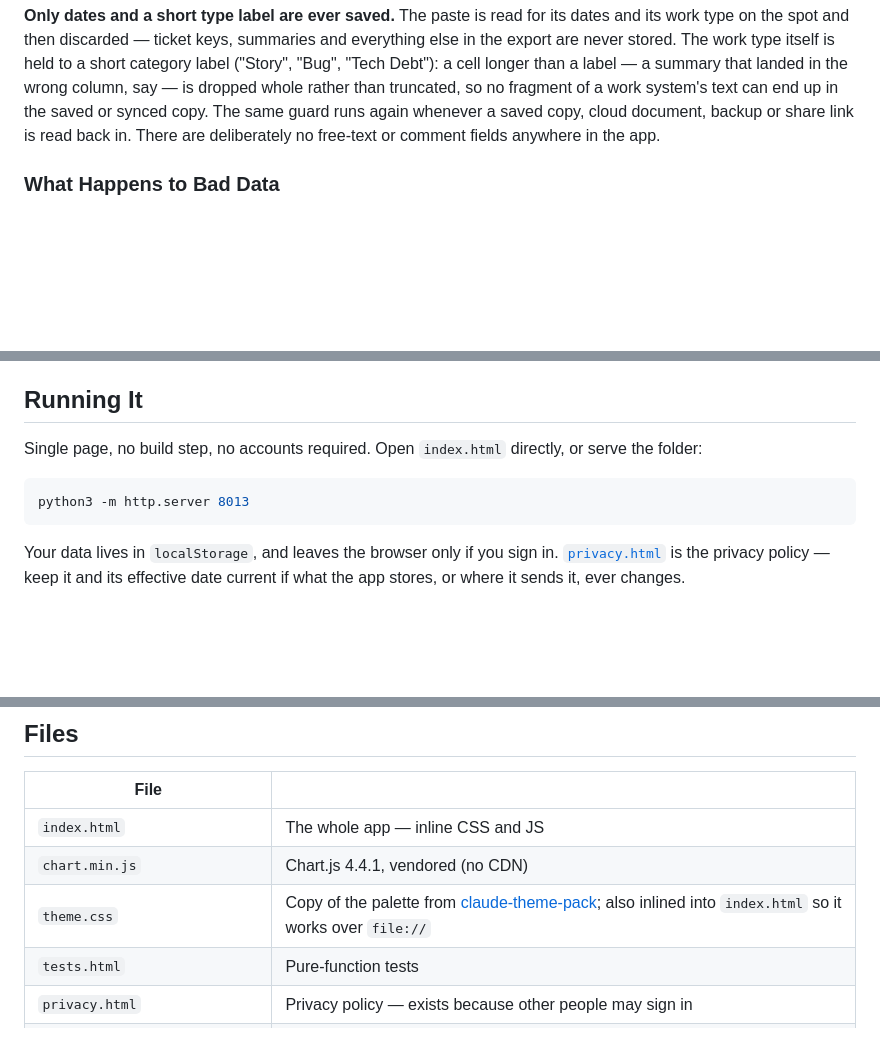
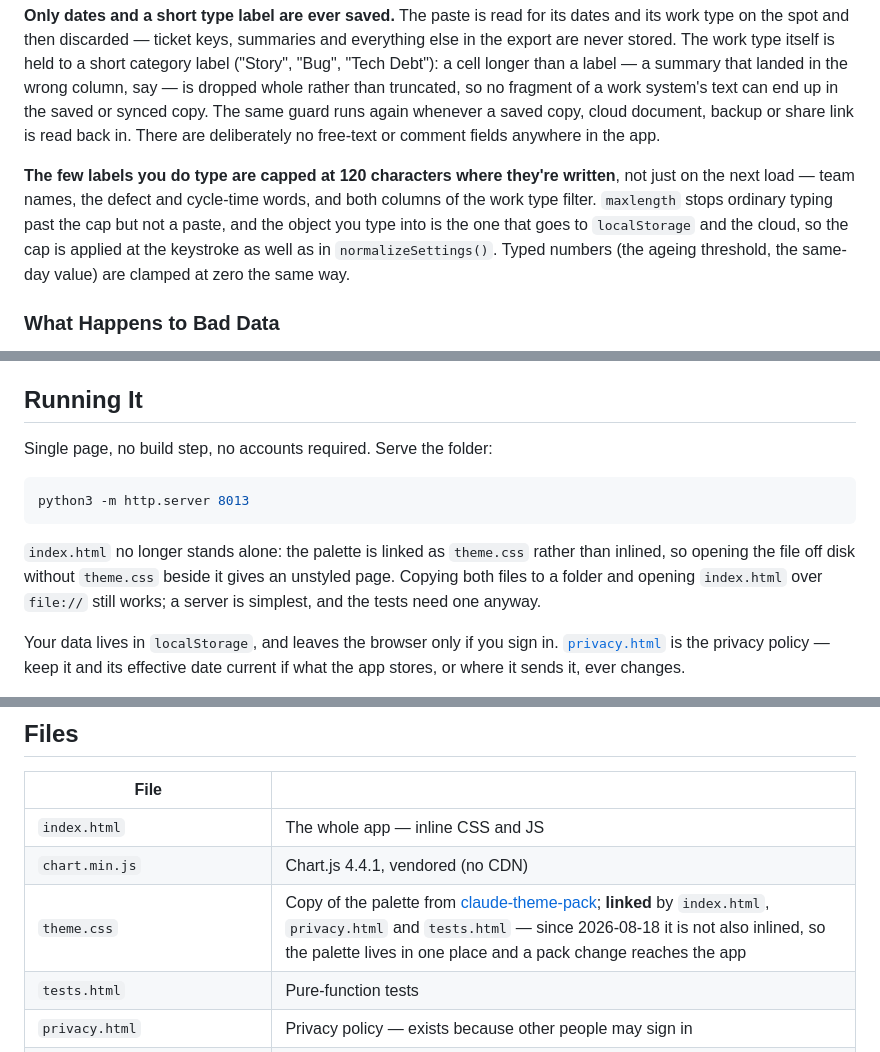
Before and after one commit to eagleadams86/team-dashboard, a Markdown page: README.md, 3 parts joined by grey strips. GitHub-like rendering; blank space fills up the shorter version.

Commit message:
README: theme.css is linked now, not inlined, and note the label cap
The Files table and Running It still said the palette was inlined into
index.html so the page worked over file:// — that copy went on 2026-08-18,
and index.html no longer stands alone. Also documents the 120-character cap
now applied to names, labels and filter text as they are typed or pasted.

Co-Authored-By: Claude Opus 5 <noreply@anthropic.com>

````diff
--- a/README.md
+++ b/README.md
@@ -184,6 +184,13 @@ say — is dropped whole rather than truncated, so no fragment of a work system'
 up in the saved or synced copy. The same guard runs again whenever a saved copy, cloud
 document, backup or share link is read back in. There are deliberately no free-text or
 comment fields anywhere in the app.
+
+**The few labels you do type are capped at 120 characters where they're written**, not just
+on the next load — team names, the defect and cycle-time words, and both columns of the work
+type filter. `maxlength` stops ordinary typing past the cap but not a paste, and the object
+you type into is the one that goes to `localStorage` and the cloud, so the cap is applied at
+the keystroke as well as in `normalizeSettings()`. Typed numbers (the ageing threshold, the
+same-day value) are clamped at zero the same way.
 
 ### What Happens to Bad Data
 
@@ -676,12 +683,16 @@ destroys data must never be the guess.
 
 ## Running It
 
-Single page, no build step, no accounts required. Open `index.html` directly, or serve the
-folder:
+Single page, no build step, no accounts required. Serve the folder:
 
 ```bash
 python3 -m http.server 8013
 ```
+
+`index.html` no longer stands alone: the palette is linked as `theme.css` rather than
+inlined, so opening the file off disk without `theme.css` beside it gives an unstyled page.
+Copying both files to a folder and opening `index.html` over `file://` still works; a server
+is simplest, and the tests need one anyway.
 
 Your data lives in `localStorage`, and leaves the browser only if you sign in.
 [`privacy.html`](privacy.html) is the privacy policy — keep it and its effective date current
@@ -790,7 +801,7 @@ average bug rate in the defect rate chart title. Change the maths and the suite
 |---|---|
 | `index.html` | The whole app — inline CSS and JS |
 | `chart.min.js` | Chart.js 4.4.1, vendored (no CDN) |
-| `theme.css` | Copy of the palette from [claude-theme-pack](https://github.com/eagleadams86/claude-theme-pack); also inlined into `index.html` so it works over `file://` |
+| `theme.css` | Copy of the palette from [claude-theme-pack](https://github.com/eagleadams86/claude-theme-pack); **linked** by `index.html`, `privacy.html` and `tests.html` — since 2026-08-18 it is not also inlined, so the palette lives in one place and a pack change reaches the app |
 | `tests.html` | Pure-function tests |
 | `privacy.html` | Privacy policy — exists because other people may sign in |
 | `firestore.rules` | Checked-in copy of the deployed security rules |
````
